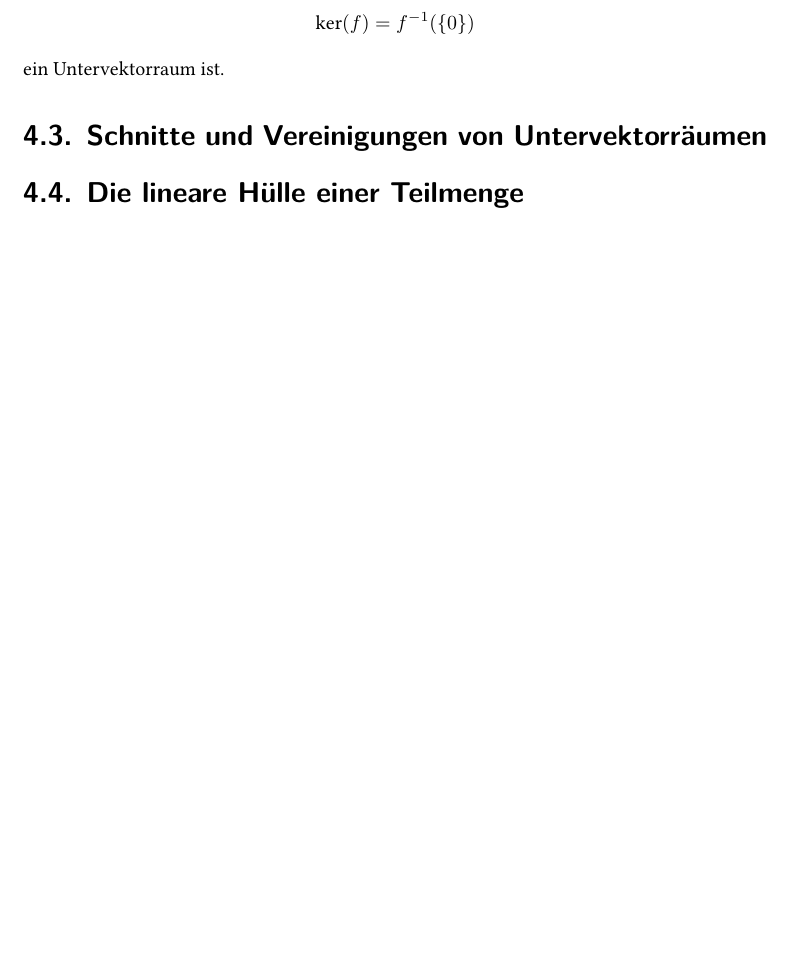
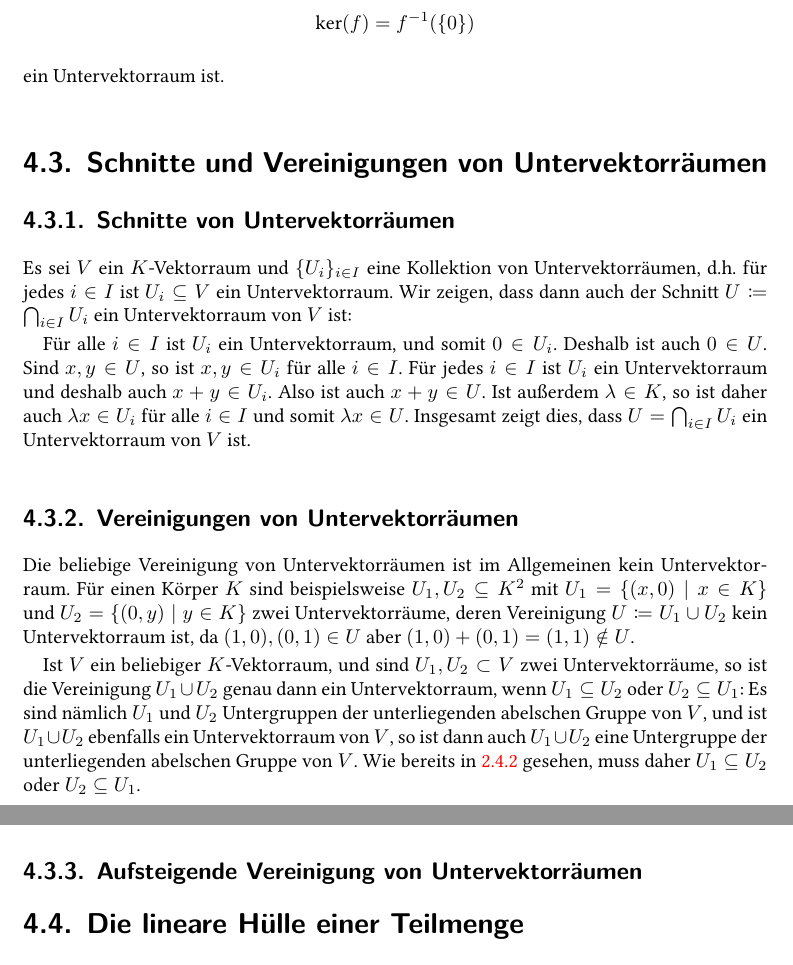
Before and after one commit to cionx/LA_Tutorial_15_16, a LaTeX book (Examples_of_groups_fields_and_vector_spaces/Examples_of_groups_fields_and_vector_spaces.tex, which reads Examples_of_groups_fields_and_vector_spaces/Chapters/Vector_Spaces.tex): part of page 70 of 88 before the commit and two parts of pages 70 and 71 of 89 after it, the two joined at a grey line, cut so that both start at the same text, the shorter picture padded with empty space. Compiled offline with XeLaTeX.

Commit message:
Added intersections of linear subspaces and union of two subspaces.

```diff
--- a/Examples_of_groups_fields_and_vector_spaces/Chapters/Vector_Spaces.tex
+++ b/Examples_of_groups_fields_and_vector_spaces/Chapters/Vector_Spaces.tex
@@ -203,10 +203,23 @@ da $U$ ein Untervektorraum ist. Also ist $f^{-1}(U)$ ein Untervektorraum.
 
 
 \section{Schnitte und Vereinigungen von Untervektorräumen}
-%TODO: Tippen
 
 
+\subsection{Schnitte von Untervektorräumen}
+Es sei $V$ ein $K$-Vektorraum und $\{U_i\}_{i \in I}$ eine Kollektion von Untervektorräumen, d.h.\ für jedes $i \in I$ ist $U_i \subseteq V$ ein Untervektorraum. Wir zeigen, dass dann auch der Schnitt $U \coloneqq \bigcap_{i \in I} U_i$ ein Untervektorraum von $V$ ist:
 
+Für alle $i \in I$ ist $U_i$ ein Untervektorraum, und somit $0 \in U_i$. Deshalb ist auch $0 \in U$. Sind $x,y \in U$, so ist $x,y \in U_i$ für alle $i \in I$. Für jedes $i \in I$ ist $U_i$ ein Untervektorraum und deshalb auch $x+y \in U_i$. Also ist auch $x+y \in U$. Ist außerdem $\lambda \in K$, so ist daher auch $\lambda x \in U_i$ für alle $i \in I$ und somit $\lambda x \in U$. Insgesamt zeigt dies, dass $U = \bigcap_{i \in I} U_i$ ein Untervektorraum von $V$ ist.
+
+
+\subsection{Vereinigungen von Untervektorräumen}
+Die beliebige Vereinigung von Untervektorräumen ist im Allgemeinen kein Untervektorraum. Für einen Körper $K$ sind beispielsweise $U_1, U_2 \subseteq K^2$ mit $U_1 = \{(x,0) \mid x \in K\}$ und $U_2 = \{(0,y) \mid y \in K\}$ zwei Untervektorräume, deren Vereinigung $U \coloneqq U_1 \cup U_2$ kein Untervektorraum ist, da $(1,0), (0,1) \in U$ aber $(1,0)+(0,1) = (1,1) \notin U$.
+
+Ist $V$ ein beliebiger $K$-Vektorraum, und sind $U_1, U_2 \subset V$ zwei Untervektorräume, so ist die Vereinigung $U_1 \cup U_2$ genau dann ein Untervektorraum, wenn $U_1 \subseteq U_2$ oder $U_2 \subseteq U_1$: Es sind nämlich $U_1$ und $U_2$ Untergruppen der unterliegenden abelschen Gruppe von $V$, und ist $U_1 \cup U_2$ ebenfalls ein Untervektorraum von $V$, so ist dann auch $U_1 \cup U_2$ eine Untergruppe der unterliegenden abelschen Gruppe von $V$. Wie bereits in \ref{ssec: union of subgroups} gesehen, muss daher $U_1 \subseteq U_2$ oder $U_2 \subseteq U_1$.
+
+
+\subsection{Aufsteigende Vereinigung von Untervektorräumen}
+
+%TODO: Tippen
 
 
 \section{Die lineare Hülle einer Teilmenge}
```
Also changed, not shown: Examples_of_groups_fields_and_vector_spaces/Chapters/Groups.tex (+1 -1 lines), 1 other file.
